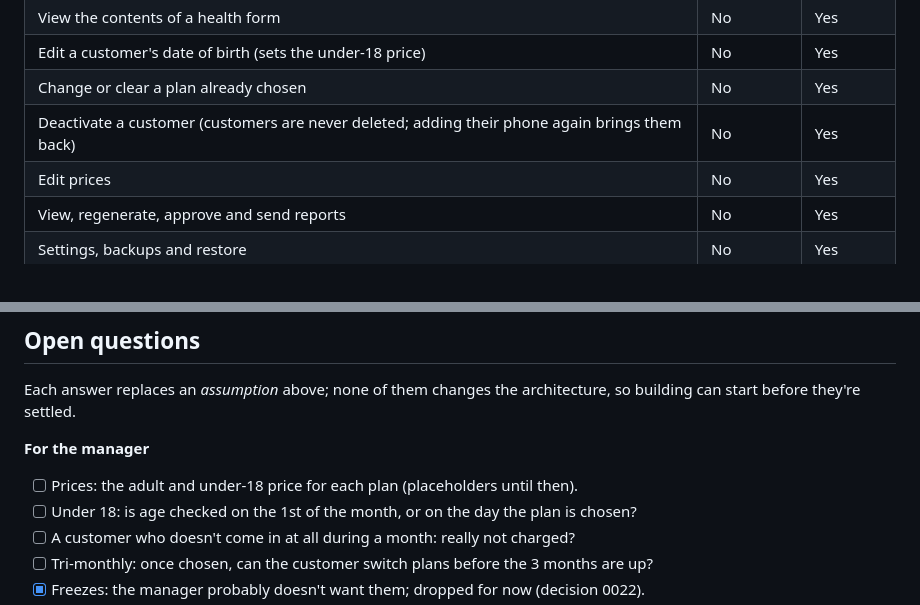
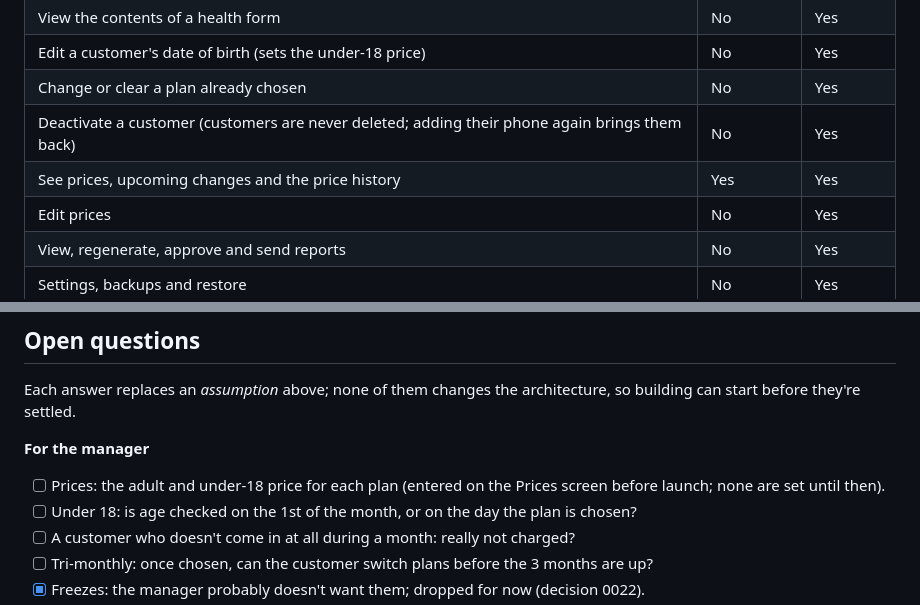
Before and after one commit to LiranMeirovich/Gym-Checkin-System, a Markdown page: Gym Check-In & Subscription System — Design Doc.md, 2 parts joined by grey strips. Drawn GitHub-style.

```diff
--- a/Gym Check-In & Subscription System — Design Doc.md
+++ b/Gym Check-In & Subscription System — Design Doc.md
@@ -59,6 +59,7 @@ There are three roles. Staff (the manager and instructors) each have their own l
 | Edit a customer's date of birth (sets the under-18 price) | No | Yes |
 | Change or clear a plan already chosen | No | Yes |
 | Deactivate a customer (customers are never deleted; adding their phone again brings them back) | No | Yes |
+| See prices, upcoming changes and the price history | Yes | Yes |
 | Edit prices | No | Yes |
 | View, regenerate, approve and send reports | No | Yes |
 | Settings, backups and restore | No | Yes |
@@ -355,7 +357,7 @@ Each answer replaces an *assumption* above; none of them changes the architectur
 
 **For the manager**
 
-- [ ] Prices: the adult and under-18 price for each plan (placeholders until then).
+- [ ] Prices: the adult and under-18 price for each plan (entered on the Prices screen before launch; none are set until then).
 - [ ] Under 18: is age checked on the 1st of the month, or on the day the plan is chosen?
 - [ ] A customer who doesn't come in at all during a month: really not charged?
 - [ ] Tri-monthly: once chosen, can the customer switch plans before the 3 months are up?
```
Also changed, not shown: other parts of Gym Check-In & Subscription System — Design Doc.md (+7 -6 lines).
